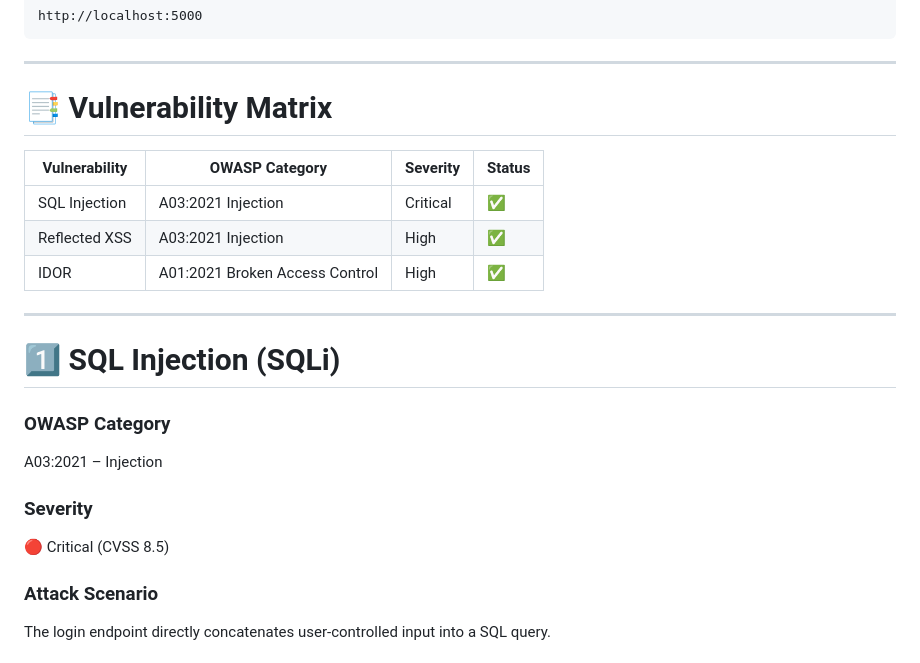
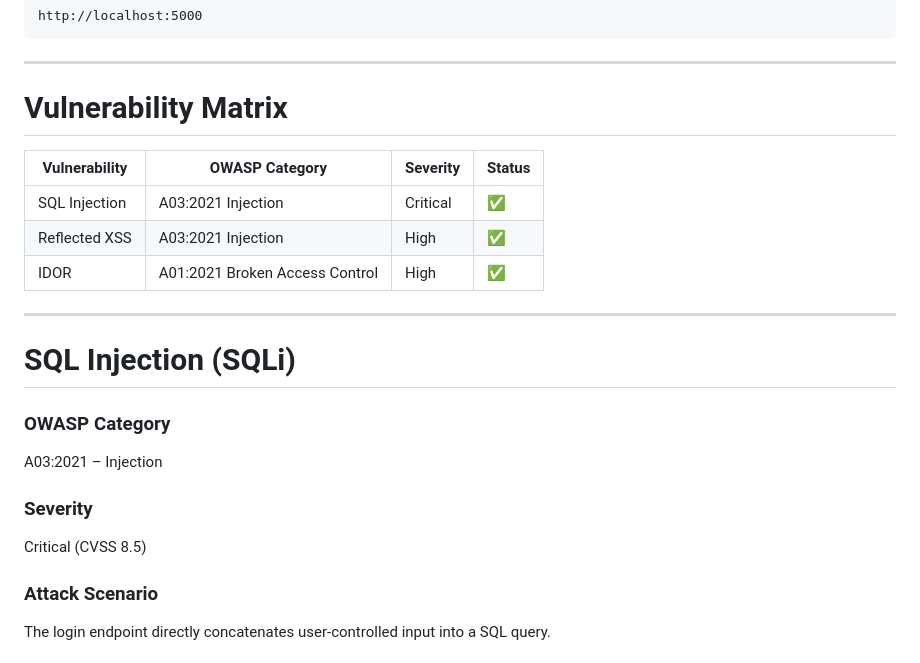
Before and after one commit to sverma98015-commits/owasp-top10-python-lab, a Markdown page: README.md, the part around one of its changes. GitHub-like rendering.

```diff
--- a/README.md
+++ b/README.md
@@ -72,7 +72,7 @@ http://localhost:5000
 
 ---
 
-# 📑 Vulnerability Matrix
+# Vulnerability Matrix
 
 | Vulnerability | OWASP Category                 | Severity | Status |
 | ------------- | ------------------------------ | -------- | ------ |
@@ -82,7 +82,7 @@ http://localhost:5000
 
 ---
 
-# 1️⃣ SQL Injection (SQLi)
+#  SQL Injection (SQLi)
 
 ### OWASP Category
 
@@ -90,7 +90,7 @@ A03:2021 – Injection
 
 ### Severity
 
-🔴 Critical (CVSS 8.5)
+ Critical (CVSS 8.5)
 
 ### Attack Scenario
 
```
Also changed, not shown: other parts of README.md (+4 -4 lines).
